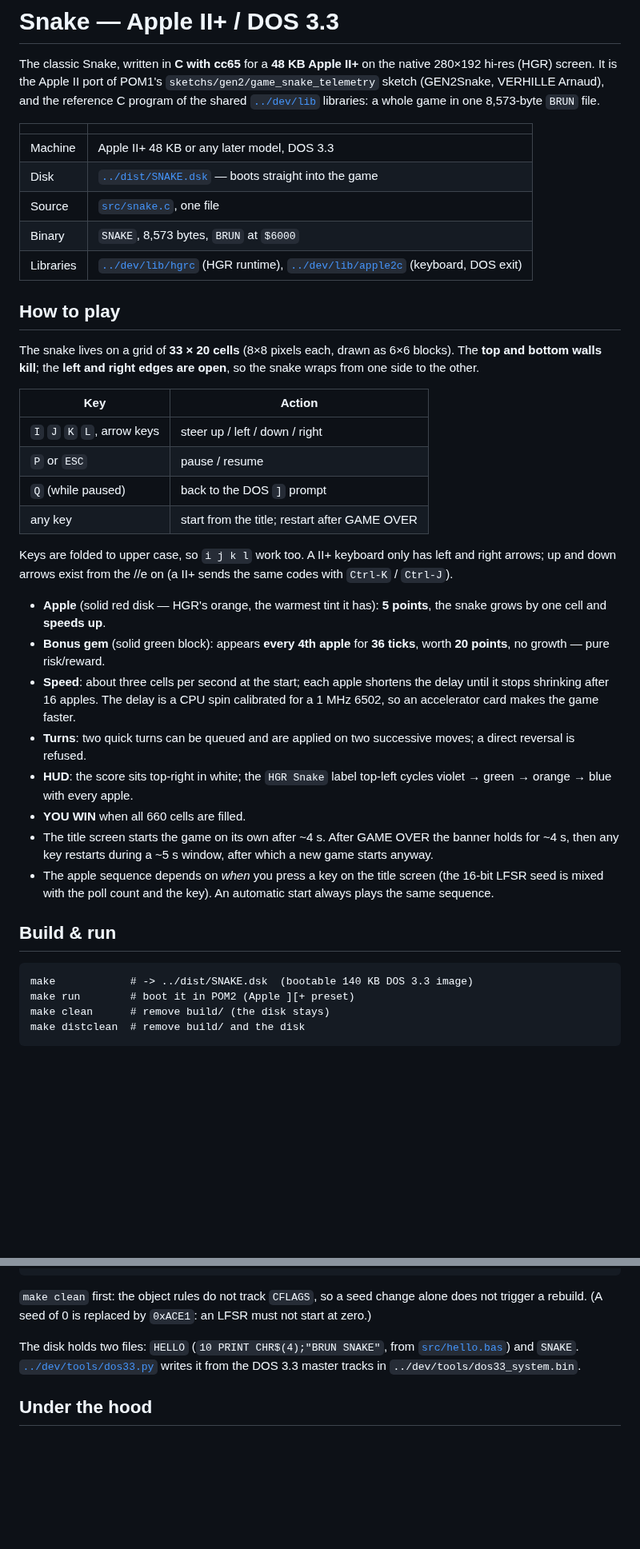
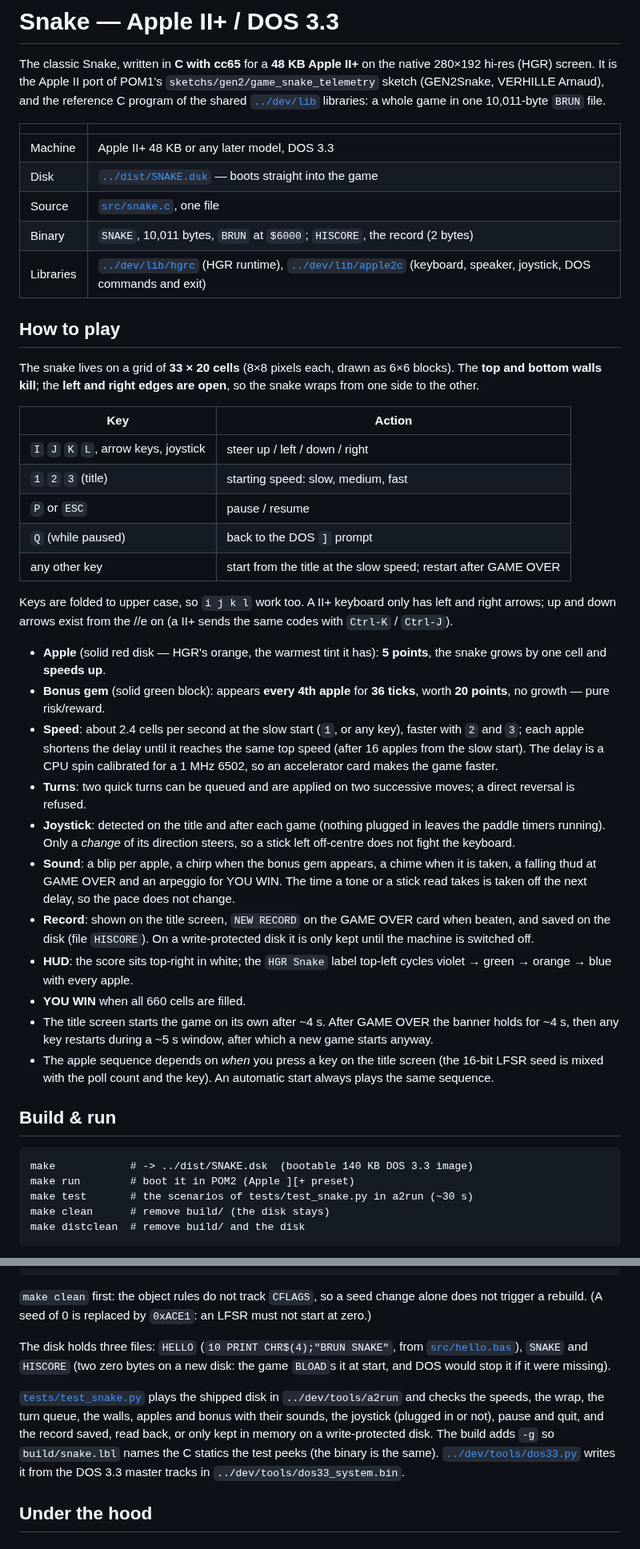
Before and after one commit to habib256/pom2games, a Markdown page: snake/README.md, 2 parts joined by grey strips. Shown at 80% size. Drawn GitHub-style; blank space fills up the shorter version.

```diff
--- a/snake/README.md
+++ b/snake/README.md
@@ -4,15 +4,15 @@ The classic Snake, written in **C with cc65** for a **48 KB Apple II+** on the
 native 280×192 hi-res (HGR) screen. It is the Apple II port of POM1's
 `sketchs/gen2/game_snake_telemetry` sketch (GEN2Snake, VERHILLE Arnaud), and
 the reference C program of the shared [`../dev/lib`](../dev/README.md)
-libraries: a whole game in one 8,573-byte `BRUN` file.
+libraries: a whole game in one 10,011-byte `BRUN` file.
 
 | | |
 |---|---|
 | Machine | Apple II+ 48 KB or any later model, DOS 3.3 |
 | Disk | [`../dist/SNAKE.dsk`](../dist/) — boots straight into the game |
 | Source | [`src/snake.c`](src/snake.c), one file |
-| Binary | `SNAKE`, 8,573 bytes, `BRUN` at `$6000` |
-| Libraries | [`../dev/lib/hgrc`](../dev/lib/hgrc/README.md) (HGR runtime), [`../dev/lib/apple2c`](../dev/lib/apple2c/README.md) (keyboard, DOS exit) |
+| Binary | `SNAKE`, 10,011 bytes, `BRUN` at `$6000`; `HISCORE`, the record (2 bytes) |
+| Libraries | [`../dev/lib/hgrc`](../dev/lib/hgrc/README.md) (HGR runtime), [`../dev/lib/apple2c`](../dev/lib/apple2c/README.md) (keyboard, speaker, joystick, DOS commands and exit) |
 
 ## How to play
 
@@ -22,10 +22,11 @@ open**, so the snake wraps from one side to the other.
 
 | Key | Action |
 |---|---|
-| `I` `J` `K` `L`, arrow keys | steer up / left / down / right |
+| `I` `J` `K` `L`, arrow keys, joystick | steer up / left / down / right |
+| `1` `2` `3` (title) | starting speed: slow, medium, fast |
 | `P` or `ESC` | pause / resume |
 | `Q` (while paused) | back to the DOS `]` prompt |
-| any key | start from the title; restart after GAME OVER |
+| any other key | start from the title at the slow speed; restart after GAME OVER |
 
 Keys are folded to upper case, so `i j k l` work too. A II+ keyboard only has
 left and right arrows; up and down arrows exist from the //e on (a II+ sends
@@ -35,11 +36,22 @@ the same codes with `Ctrl-K` / `Ctrl-J`).
   the snake grows by one cell and **speeds up**.
 - **Bonus gem** (solid green block): appears **every 4th apple** for **36 ticks**,
   worth **20 points**, no growth — pure risk/reward.
-- **Speed**: about three cells per second at the start; each apple shortens the
-  delay until it stops shrinking after 16 apples. The delay is a CPU spin
+- **Speed**: about 2.4 cells per second at the slow start (`1`, or any key),
+  faster with `2` and `3`; each apple shortens the delay until it reaches the
+  same top speed (after 16 apples from the slow start). The delay is a CPU spin
   calibrated for a 1 MHz 6502, so an accelerator card makes the game faster.
 - **Turns**: two quick turns can be queued and are applied on two successive
   moves; a direct reversal is refused.
+- **Joystick**: detected on the title and after each game (nothing plugged in
+  leaves the paddle timers running). Only a *change* of its direction steers,
+  so a stick left off-centre does not fight the keyboard.
+- **Sound**: a blip per apple, a chirp when the bonus gem appears, a chime
+  when it is taken, a falling thud at GAME OVER and an arpeggio for YOU WIN.
+  The time a tone or a stick read takes is taken off the next delay, so the
+  pace does not change.
+- **Record**: shown on the title screen, `NEW RECORD` on the GAME OVER card
+  when beaten, and saved on the disk (file `HISCORE`). On a write-protected
+  disk it is only kept until the machine is switched off.
 - **HUD**: the score sits top-right in white; the `HGR Snake` label top-left
   cycles violet → green → orange → blue with every apple.
 - **YOU WIN** when all 660 cells are filled.
@@ -54,6 +66,7 @@ the same codes with `Ctrl-K` / `Ctrl-J`).
 
     make            # -> ../dist/SNAKE.dsk  (bootable 140 KB DOS 3.3 image)
     make run        # boot it in POM2 (Apple ][+ preset)
+    make test       # the scenarios of tests/test_snake.py in a2run (~30 s)
     make clean      # remove build/ (the disk stays)
     make distclean  # remove build/ and the disk
 
@@ -71,8 +84,17 @@ python3. Everything else — DOS 3.3 system tracks included — is in `../dev`.
 alone does not trigger a rebuild. (A seed of 0 is replaced by `0xACE1`: an LFSR
 must not start at zero.)
 
-The disk holds two files: `HELLO` (`10 PRINT CHR$(4);"BRUN SNAKE"`, from
-[`src/hello.bas`](src/hello.bas)) and `SNAKE`. [`../dev/tools/dos33.py`](../dev/tools/dos33.py)
+The disk holds three files: `HELLO` (`10 PRINT CHR$(4);"BRUN SNAKE"`, from
+[`src/hello.bas`](src/hello.bas)), `SNAKE` and `HISCORE` (two zero bytes on a
+new disk: the game `BLOAD`s it at start, and DOS would stop it if it were
+missing).
+
+[`tests/test_snake.py`](tests/test_snake.py) plays the shipped disk in
+`../dev/tools/a2run` and checks the speeds, the wrap, the turn queue, the
+walls, apples and bonus with their sounds, the joystick (plugged in or not),
+pause and quit, and the record saved, read back, or only kept in memory on a
+write-protected disk. The build adds `-g` so `build/snake.lbl` names the C
+statics the test peeks (the binary is the same). [`../dev/tools/dos33.py`](../dev/tools/dos33.py)
 writes it from the DOS 3.3 master tracks in `../dev/tools/dos33_system.bin`.
 
 ## Under the hood
```
Also changed, not shown: other parts of snake/README.md (+10 -7 lines), README.md (+3 -2 lines), snake/TODO.md (+27 -44 lines), snake/screenshots/title.png, 4 other files.
